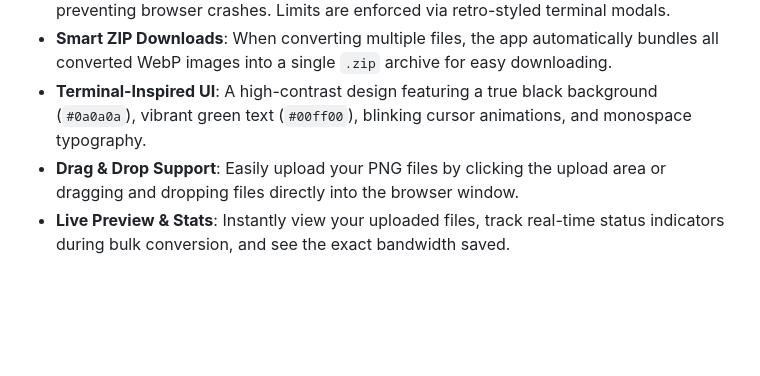
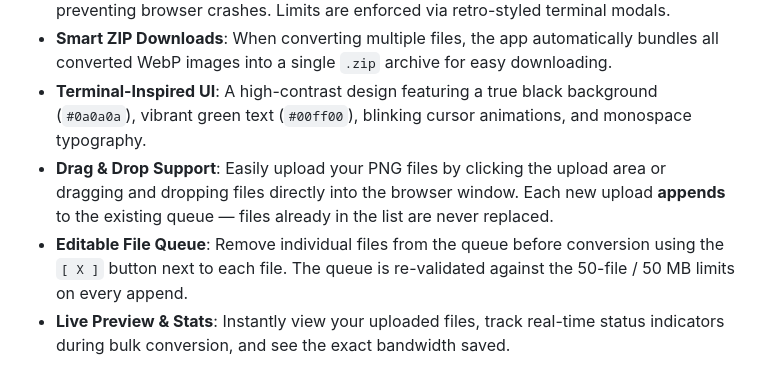
Before and after one commit to nirnawati-expt/png-to-webp-converter, a Markdown page: README.md, the part around the change. GitHub-like rendering; blank space fills up the shorter version.

Commit message:
docs: update README to reflect iteration 3 features

```diff
--- a/README.md
+++ b/README.md
@@ -11,7 +11,8 @@ A lightweight, 100% client-side web application for converting PNG images to Web
 - **Built-in Constraints**: Safely handles up to 50 files or 50 MB in total size per batch, preventing browser crashes. Limits are enforced via retro-styled terminal modals.
 - **Smart ZIP Downloads**: When converting multiple files, the app automatically bundles all converted WebP images into a single `.zip` archive for easy downloading.
 - **Terminal-Inspired UI**: A high-contrast design featuring a true black background (`#0a0a0a`), vibrant green text (`#00ff00`), blinking cursor animations, and monospace typography.
-- **Drag & Drop Support**: Easily upload your PNG files by clicking the upload area or dragging and dropping files directly into the browser window.
+- **Drag & Drop Support**: Easily upload your PNG files by clicking the upload area or dragging and dropping files directly into the browser window. Each new upload **appends** to the existing queue — files already in the list are never replaced.
+- **Editable File Queue**: Remove individual files from the queue before conversion using the `[ X ]` button next to each file. The queue is re-validated against the 50-file / 50 MB limits on every append.
 - **Live Preview & Stats**: Instantly view your uploaded files, track real-time status indicators during bulk conversion, and see the exact bandwidth saved.
 
 ## 🛠️ Tech Stack
```
